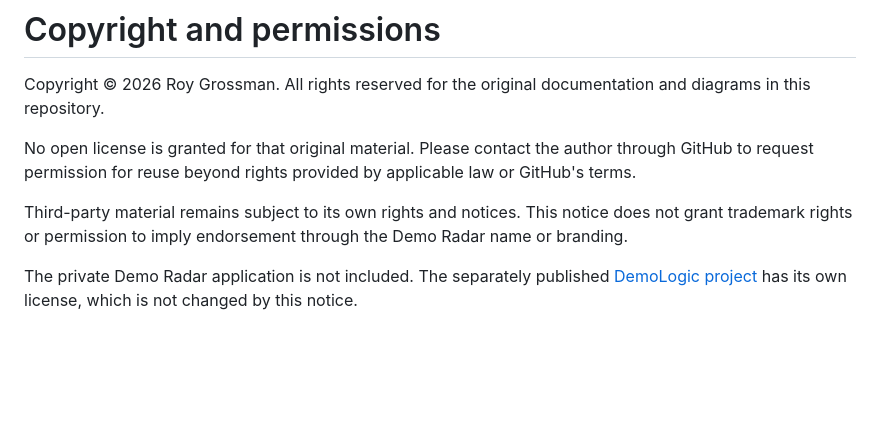
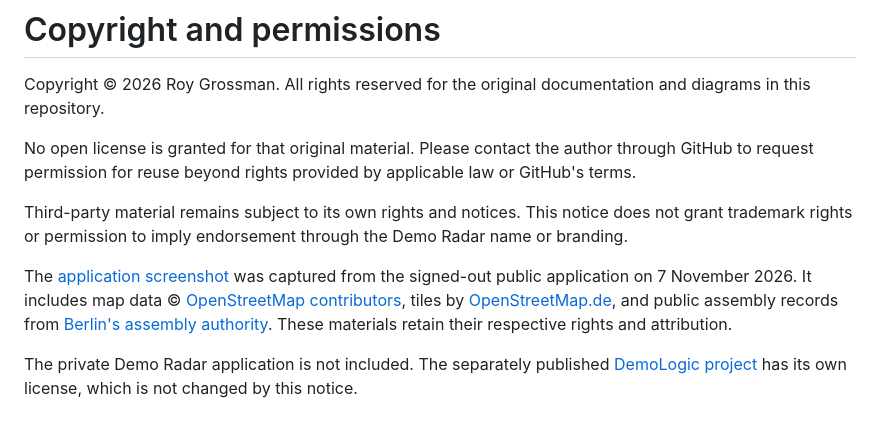
Before and after one commit to demo-radar/demo-radar-saas, a Markdown page: COPYRIGHT.md, the part around the change. Rendered like a GitHub page; blank space fills up the shorter version.

```diff
--- a/COPYRIGHT.md
+++ b/COPYRIGHT.md
@@ -11,6 +11,13 @@ Third-party material remains subject to its own rights and notices. This notice
 does not grant trademark rights or permission to imply endorsement through the
 Demo Radar name or branding.
 
+The [application screenshot](assets/demo-radar-overview.jpg) was captured from
+the signed-out public application on 7 November 2026. It includes map data
+© [OpenStreetMap contributors](https://www.openstreetmap.org/copyright),
+tiles by [OpenStreetMap.de](https://www.openstreetmap.de/), and public assembly
+records from [Berlin's assembly authority](https://www.berlin.de/polizei/service/versammlungsbehoerde/versammlungen-aufzuege/).
+These materials retain their respective rights and attribution.
+
 The private Demo Radar application is not included. The separately published
 [DemoLogic project](https://github.com/demo-radar/demo-radar-logic) has its own
 license, which is not changed by this notice.
```
Also changed, not shown: README.md (+9 -0 lines), assets/demo-radar-overview.jpg (added).
